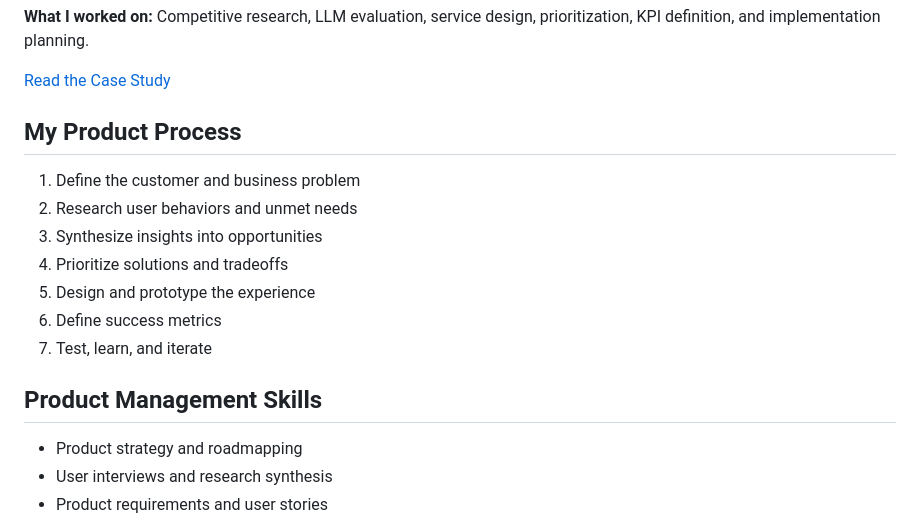
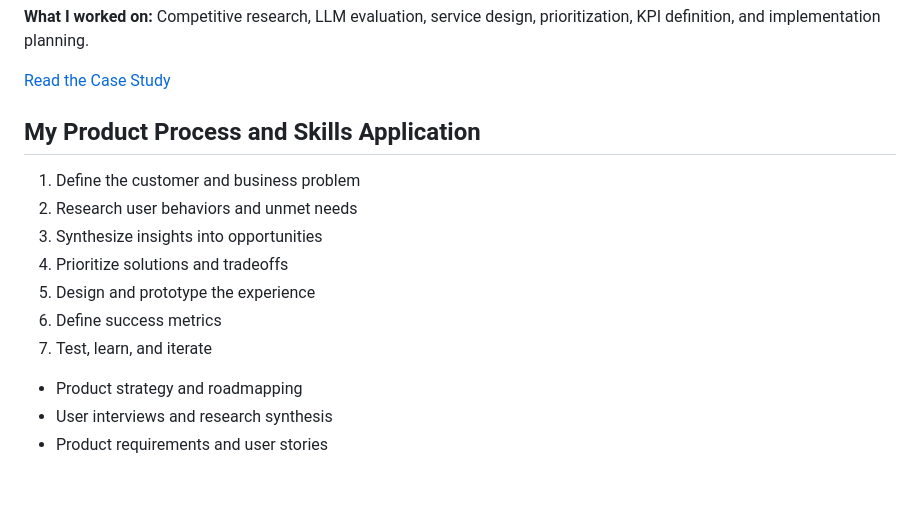
Before and after one commit to simshan-jpg/pm_portfolio, a Markdown page: README.md, the part around one of its changes. Rendered like a GitHub page; blank space fills up the shorter version.

```diff
--- a/README.md
+++ b/README.md
@@ -59,7 +71,7 @@ prioritization, KPI definition, and implementation planning.
 
 [Read the Case Study](YOUR_CASE_STUDY_LINK)
 
-## My Product Process
+## My Product Process and Skills Application
 
 1. Define the customer and business problem
 2. Research user behaviors and unmet needs
@@ -68,8 +80,6 @@ prioritization, KPI definition, and implementation planning.
 5. Design and prototype the experience
 6. Define success metrics
 7. Test, learn, and iterate
-
-## Product Management Skills
 
 - Product strategy and roadmapping
 - User interviews and research synthesis
```
Also changed, not shown: other parts of README.md (+17 -27 lines).
